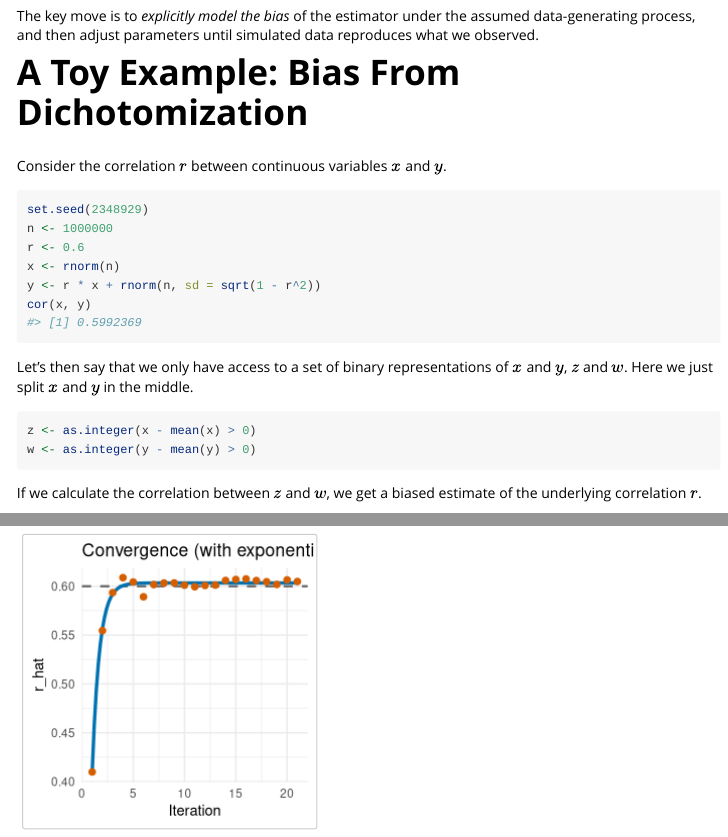
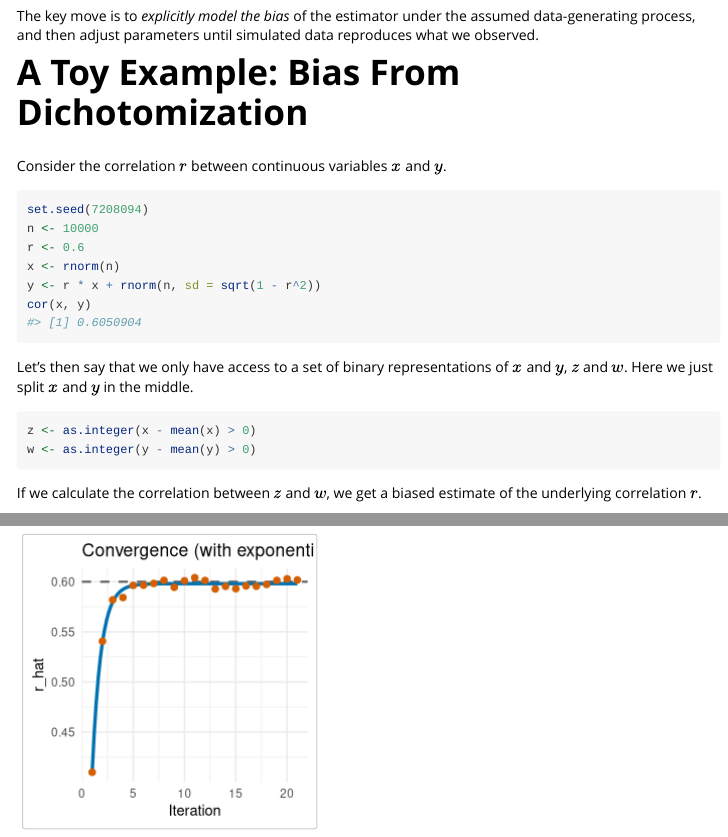
Before and after one commit to Kss2k/plssem, an R Markdown document (vignettes/mc-pls.Rmd): the page in a window 1100 px wide, from 240 px down, and a second part further down, joined at a grey line. Rendered offline with R 4.5, knitr and Pandoc, with nearby package versions; some code elsewhere in the file could not run offline.

Commit message:
Reduce n

````diff
--- a/vignettes/mc-pls.Rmd
+++ b/vignettes/mc-pls.Rmd
@@ -38,8 +38,8 @@
 Consider the correlation $r$ between continuous variables $x$ and $y$.
 
 ```{r}
-set.seed(2348929)
-n <- 1000000
+set.seed(7208094)
+n <- 10000
 r <- 0.6
 x <- rnorm(n)
 y <- r * x + rnorm(n, sd = sqrt(1 - r^2))
````
Also changed, not shown: vignettes/mc-pls.Rmd (2 more changed lines).
